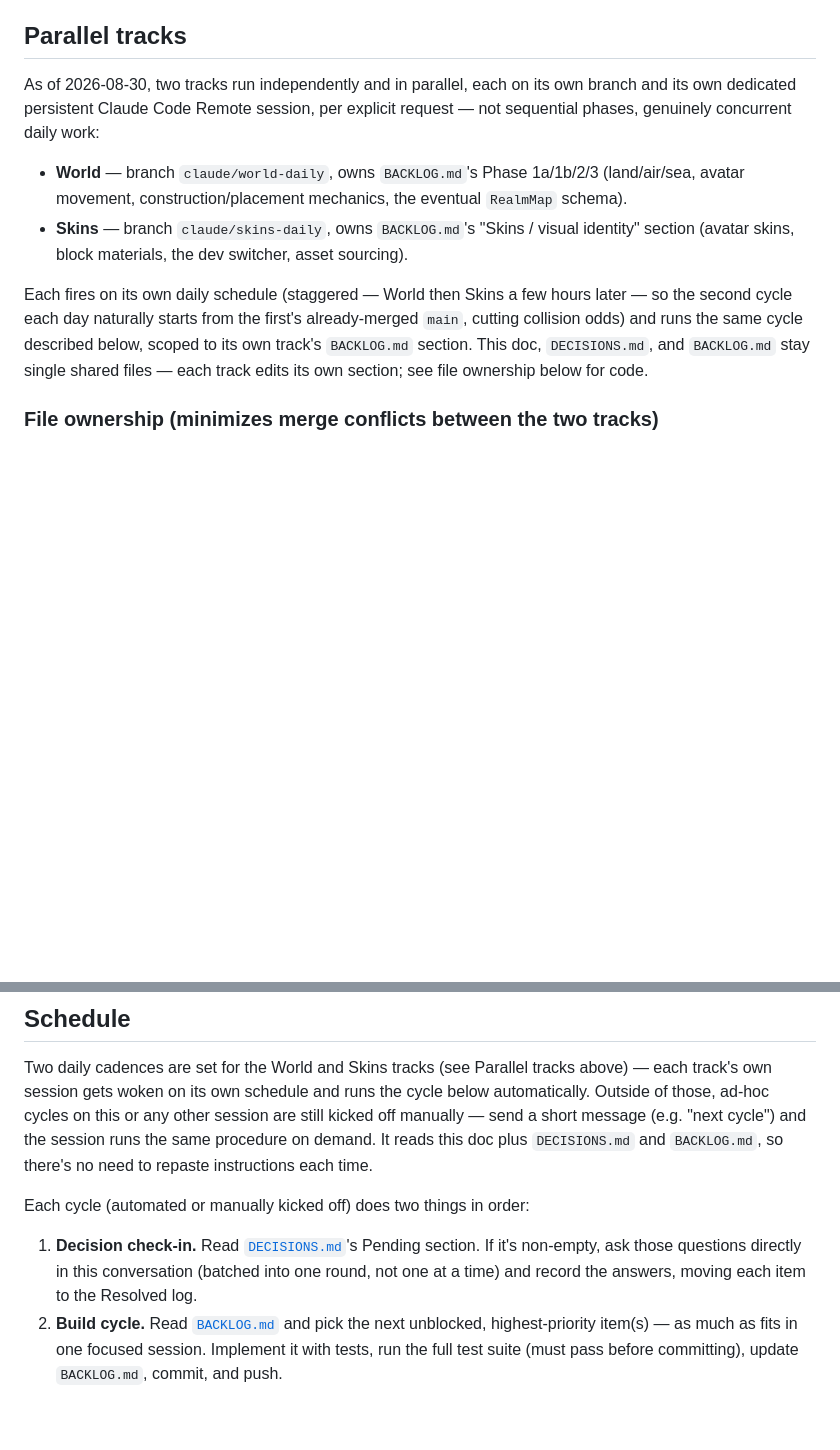
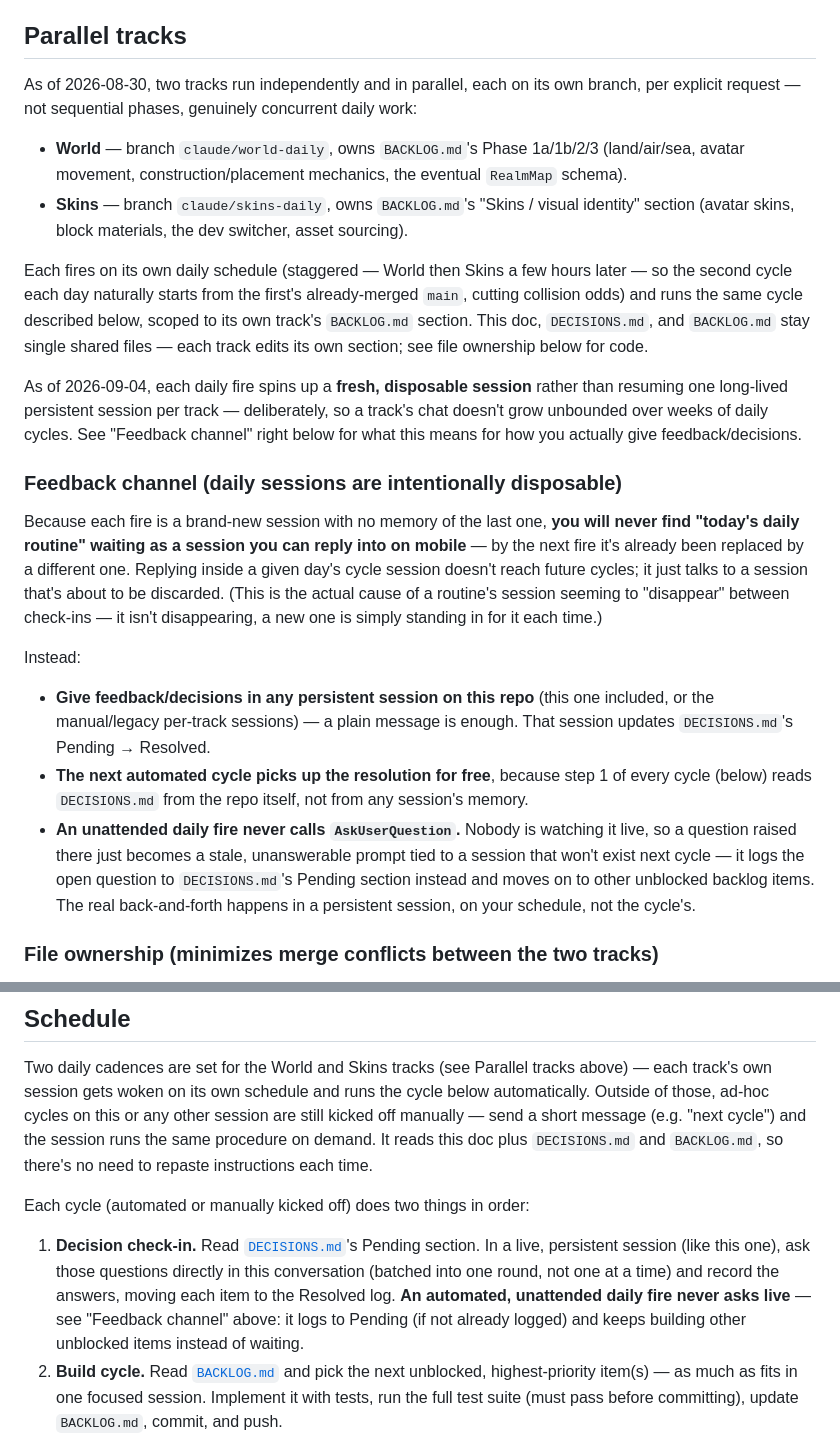
Before and after one commit to deatheroai/tri-realm, a Markdown page: AUTONOMY.md, 2 parts joined by grey strips. Drawn GitHub-style; blank space fills up the shorter version.

Commit message:
Fix daily-routine feedback channel: fresh sessions stay fresh, feedback moves to a persistent session + DECISIONS.md
Root cause of routine sessions 'disappearing' on mobile: both daily
triggers spin up a brand-new disposable session per fire (by design,
since 2026-09-04, to keep chat length bounded), so a reply inside one
day's cycle never reaches the next day's session, and AskUserQuestion
calls from an unattended fire became stale prompts tied to a session
about to vanish.

Fix: unattended daily fires now only log pending questions to
DECISIONS.md and never call AskUserQuestion; the user gives
feedback/decisions in a persistent session instead, which updates
DECISIONS.md for the next cycle to pick up. Updated both daily
triggers' prompts and documented the convention in AUTONOMY.md's new
'Feedback channel' subsection.

Co-Authored-By: Claude Sonnet 5 <noreply@anthropic.com>
Claude-Session: https://claude.ai/code/session_011eMH2k4RxGK1Jfhw3A7kW6

```diff
--- a/AUTONOMY.md
+++ b/AUTONOMY.md
@@ -8,8 +8,7 @@ cycle rather than one-off pings.
 ## Parallel tracks
 
 As of 2026-08-30, two tracks run independently and in parallel, each on
-its own branch and its own dedicated persistent Claude Code Remote
-session, per explicit request — not sequential phases, genuinely
+its own branch, per explicit request — not sequential phases, genuinely
 concurrent daily work:
 
 - **World** — branch `claude/world-daily`, owns `BACKLOG.md`'s Phase
@@ -25,6 +24,39 @@ first's already-merged `main`, cutting collision odds) and runs the same
 cycle described below, scoped to its own track's `BACKLOG.md` section.
 This doc, `DECISIONS.md`, and `BACKLOG.md` stay single shared files —
 each track edits its own section; see file ownership below for code.
+
+As of 2026-09-04, each daily fire spins up a **fresh, disposable session**
+rather than resuming one long-lived persistent session per track —
+deliberately, so a track's chat doesn't grow unbounded over weeks of
+daily cycles. See "Feedback channel" right below for what this means for
+how you actually give feedback/decisions.
+
+### Feedback channel (daily sessions are intentionally disposable)
+
+Because each fire is a brand-new session with no memory of the last one,
+**you will never find "today's daily routine" waiting as a session you
+can reply into on mobile** — by the next fire it's already been replaced
+by a different one. Replying inside a given day's cycle session doesn't
+reach future cycles; it just talks to a session that's about to be
+discarded. (This is the actual cause of a routine's session seeming to
+"disappear" between check-ins — it isn't disappearing, a new one is
+simply standing in for it each time.)
+
+Instead:
+
+- **Give feedback/decisions in any persistent session on this repo**
+  (this one included, or the manual/legacy per-track sessions) — a plain
+  message is enough. That session updates `DECISIONS.md`'s Pending →
+  Resolved.
+- **The next automated cycle picks up the resolution for free**, because
+  step 1 of every cycle (below) reads `DECISIONS.md` from the repo itself,
+  not from any session's memory.
+- **An unattended daily fire never calls `AskUserQuestion`.** Nobody is
+  watching it live, so a question raised there just becomes a stale,
+  unanswerable prompt tied to a session that won't exist next cycle —
+  it logs the open question to `DECISIONS.md`'s Pending section instead
+  and moves on to other unblocked backlog items. The real back-and-forth
+  happens in a persistent session, on your schedule, not the cycle's.
 
 ### File ownership (minimizes merge conflicts between the two tracks)
 
@@ -103,9 +135,12 @@ procedure on demand. It reads this doc plus `DECISIONS.md` and
 Each cycle (automated or manually kicked off) does two things in order:
 
 1. **Decision check-in.** Read [`DECISIONS.md`](./DECISIONS.md)'s Pending
-   section. If it's non-empty, ask those questions directly in this
-   conversation (batched into one round, not one at a time) and record the
-   answers, moving each item to the Resolved log.
+   section. In a live, persistent session (like this one), ask those
+   questions directly in this conversation (batched into one round, not
+   one at a time) and record the answers, moving each item to the
+   Resolved log. **An automated, unattended daily fire never asks live**
+   — see "Feedback channel" above: it logs to Pending (if not already
+   logged) and keeps building other unblocked items instead of waiting.
 2. **Build cycle.** Read [`BACKLOG.md`](./BACKLOG.md) and pick the next
    unblocked, highest-priority item(s) — as much as fits in one focused
    session. Implement it with tests, run the full test suite (must pass
```
Also changed, not shown: DECISIONS.md (+22 -0 lines).
